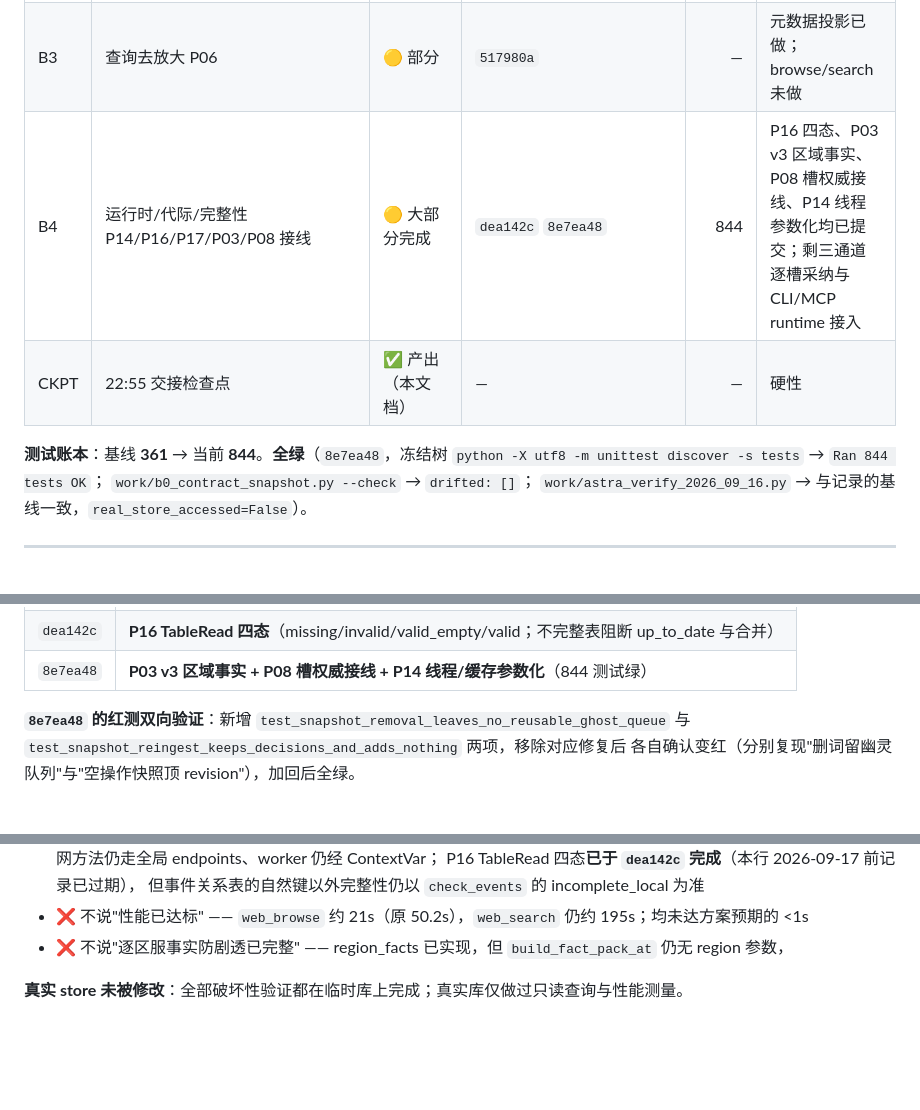
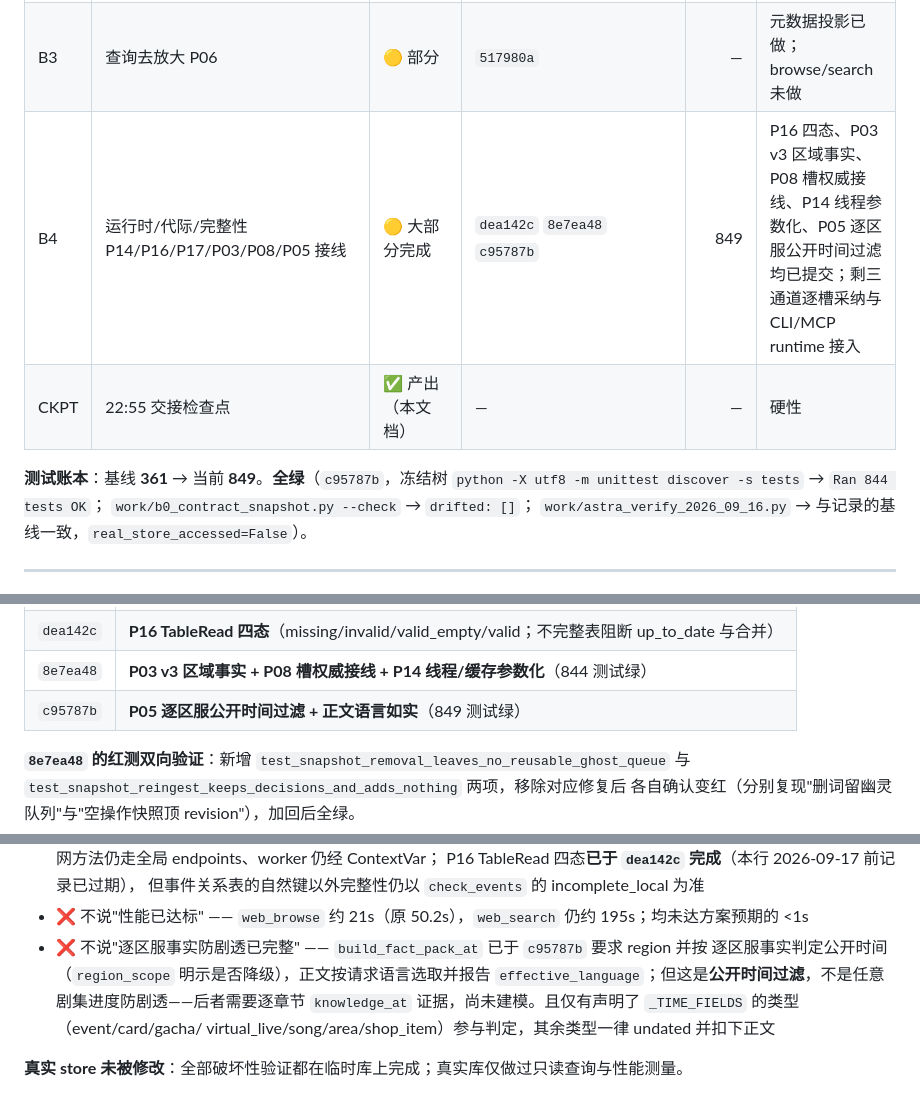
Before and after one commit to omoinoki/sekaisync, a Markdown page: work/CHECKPOINT.md, 3 parts joined by grey strips. GitHub-like rendering; blank space fills up the shorter version.

Commit message:
docs(checkpoint): record c95787b (P05 region-aware public-time filtering)
Ledger 849 tests; the forbidden-claims entry for region spoiler safety now
states what the region-aware fact pack actually guarantees (public-time
filtering per region with disclosed fallback, language-honest bodies) and
what it does not (per-chapter knowledge_at, and any entity type without a
declared public-time field stays undated and withheld).

```diff
--- a/work/CHECKPOINT.md
+++ b/work/CHECKPOINT.md
@@ -53,10 +53,10 @@
 | B1 | 最小保护 P07/P12/P15/P20d/P19/P04/P05 | ✅ **7/7 完成** | 见下表 | 563 | 全部已提交并独立验证 |
 | B2 | 存储止损与快照 P13/P01/P02 | 🟡 P01/P02 完成；P13 部分 | 见下表 | — | P13 的 raw 代际发布未做（见"未完成"） |
 | B3 | 查询去放大 P06 | 🟡 部分 | `517980a` | — | 元数据投影已做；browse/search 未做 |
-| B4 | 运行时/代际/完整性 P14/P16/P17/P03/P08 接线 | 🟡 大部分完成 | `dea142c` `8e7ea48` | 844 | P16 四态、P03 v3 区域事实、P08 槽权威接线、P14 线程参数化均已提交；剩三通道逐槽采纳与 CLI/MCP runtime 接入 |
+| B4 | 运行时/代际/完整性 P14/P16/P17/P03/P08/P05 接线 | 🟡 大部分完成 | `dea142c` `8e7ea48` `c95787b` | 849 | P16 四态、P03 v3 区域事实、P08 槽权威接线、P14 线程参数化、P05 逐区服公开时间过滤均已提交；剩三通道逐槽采纳与 CLI/MCP runtime 接入 |
 | CKPT | 22:55 交接检查点 | ✅ 产出（本文档） | — | — | 硬性 |
 
-**测试账本**：基线 **361** → 当前 **844**。**全绿**（`8e7ea48`，冻结树
+**测试账本**：基线 **361** → 当前 **849**。**全绿**（`c95787b`，冻结树
 `python -X utf8 -m unittest discover -s tests` → `Ran 844 tests OK`；
 `work/b0_contract_snapshot.py --check` → `drifted: []`；
 `work/astra_verify_2026_09_16.py` → 与记录的基线一致，`real_store_accessed=False`）。
@@ -115,6 +115,7 @@ P16 事件检查仍写 legacy 布局、P14 运行时上下文未接入真实 wor
 | `7e0ea9b` | **P09 官方合并只提升其实际供给的槽**（WrongName/A 组合消除） |
 | `dea142c` | **P16 TableRead 四态**（missing/invalid/valid_empty/valid；不完整表阻断 up_to_date 与合并） |
 | `8e7ea48` | **P03 v3 区域事实 + P08 槽权威接线 + P14 线程/缓存参数化**（844 测试绿） |
+| `c95787b` | **P05 逐区服公开时间过滤 + 正文语言如实**（849 测试绿） |
 
 **`8e7ea48` 的红测双向验证**：新增 `test_snapshot_removal_leaves_no_reusable_ghost_queue`
 与 `test_snapshot_reingest_keeps_decisions_and_adds_nothing` 两项，移除对应修复后
@@ -813,6 +814,10 @@ e0996ba/d44c720/0872418）：
   P16 TableRead 四态**已于 `dea142c` 完成**（本行 2026-09-17 前记录已过期），
   但事件关系表的自然键以外完整性仍以 `check_events` 的 incomplete_local 为准
 - ❌ 不说"性能已达标" —— `web_browse` 约 21s（原 50.2s），`web_search` 仍约 195s；均未达方案预期的 <1s
-- ❌ 不说"逐区服事实防剧透已完整" —— region_facts 已实现，但 `build_fact_pack_at` 仍无 region 参数，
+- ❌ 不说"逐区服事实防剧透已完整" —— `build_fact_pack_at` 已于 `c95787b` 要求 region 并按
+  逐区服事实判定公开时间（`region_scope` 明示是否降级），正文按请求语言选取并报告
+  `effective_language`；但这是**公开时间过滤**，不是任意剧集进度防剧透——后者需要逐章节
+  `knowledge_at` 证据，尚未建模。且仅有声明了 `_TIME_FIELDS` 的类型（event/card/gacha/
+  virtual_live/song/area/shop_item）参与判定，其余类型一律 undated 并扣下正文
 
 **真实 store 未被修改**：全部破坏性验证都在临时库上完成；真实库仅做过只读查询与性能测量。
```
